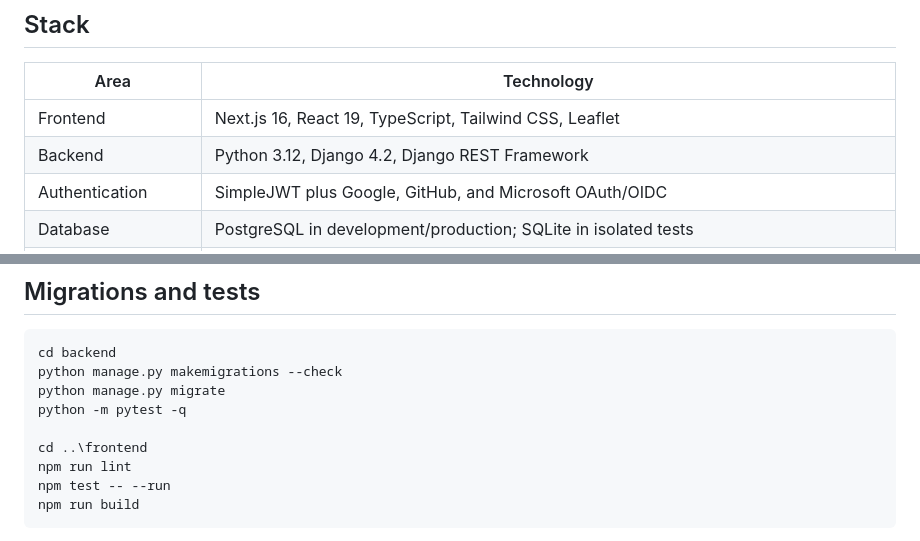
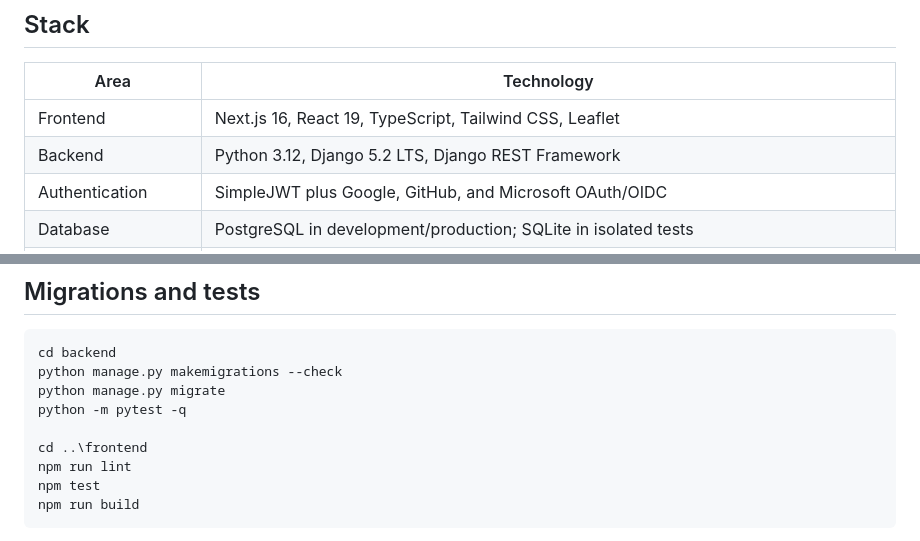
Before and after one commit to Bol-F/flower-shop, a Markdown page: README.md, 2 parts joined by grey strips. Drawn GitHub-style.

````diff
--- a/README.md
+++ b/README.md
@@ -11,7 +11,7 @@ adjustments.
 | Area | Technology |
 | --- | --- |
 | Frontend | Next.js 16, React 19, TypeScript, Tailwind CSS, Leaflet |
-| Backend | Python 3.12, Django 4.2, Django REST Framework |
+| Backend | Python 3.12, Django 5.2 LTS, Django REST Framework |
 | Authentication | SimpleJWT plus Google, GitHub, and Microsoft OAuth/OIDC |
 | Database | PostgreSQL in development/production; SQLite in isolated tests |
 | Payments | Payme hosted checkout + Merchant API, Click hosted checkout + Shop API, development-only test provider, cash |
@@ -308,7 +315,7 @@ python -m pytest -q
 
 cd ..\frontend
 npm run lint
-npm test -- --run
+npm test
 npm run build
 ```
 
````
Also changed, not shown: other parts of README.md (+21 -3 lines).
